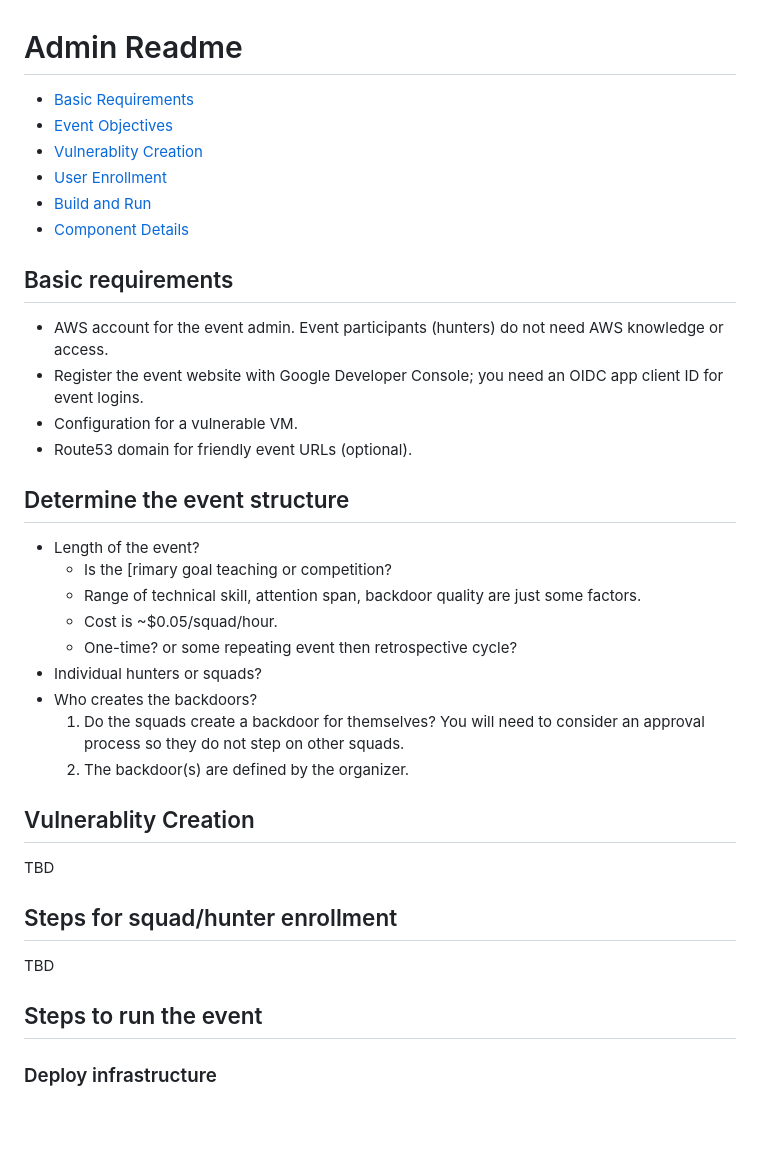
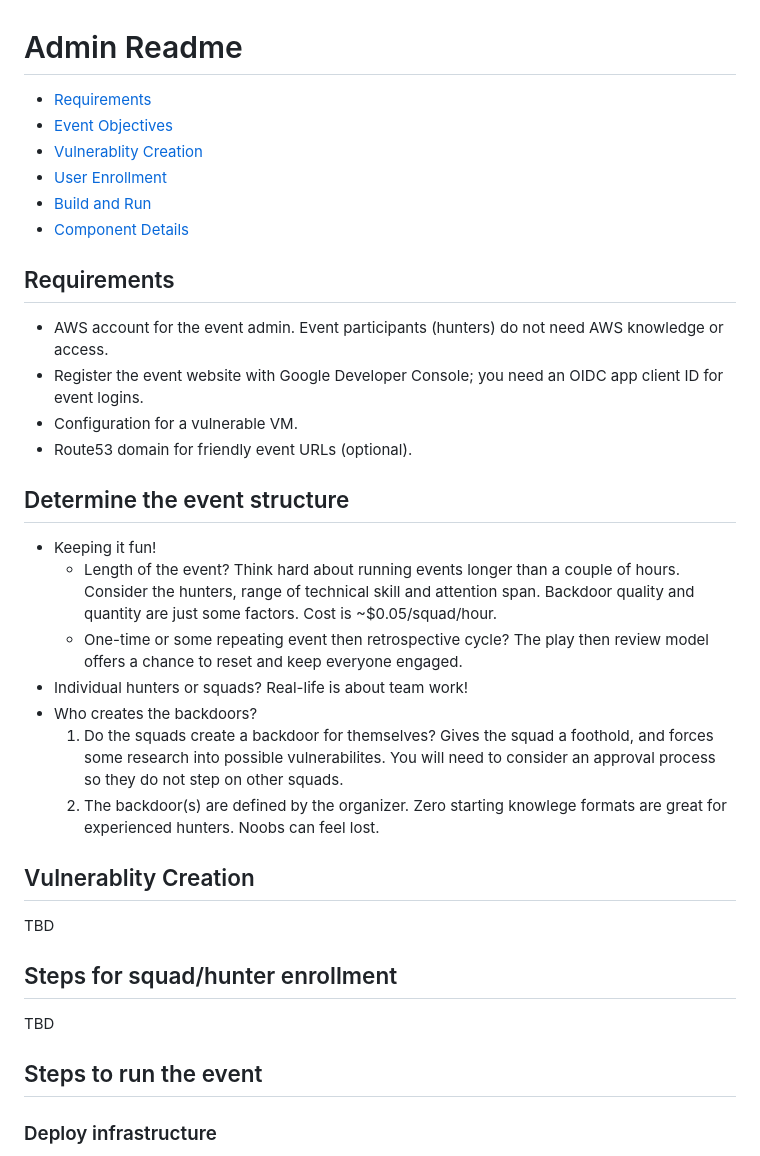
Before and after one commit to kengraf/nadialin, a Markdown page: website/docs/admin_readme.md, the part around the change. Rendered like a GitHub page; blank space fills up the shorter version.

```diff
--- a/website/docs/admin_readme.md
+++ b/website/docs/admin_readme.md
@@ -1,27 +1,25 @@
 # Admin Readme
-- [Basic Requirements](#basic-requirements)
+- [Requirements](#requirements)
 - [Event Objectives](#determine-the-event-structure)
 - [Vulnerablity Creation](#vulnerablity-creation)
 - [User Enrollment](#steps-for-squad-hunter-enrollment)
 - [Build and Run](#steps-to-run-the-event)
 - [Component Details](#components-details)
 
-## Basic requirements
+## Requirements
 - AWS account for the event admin.  Event participants (hunters) do not need AWS knowledge or access.
 - Register the event website with Google Developer Console; you need an OIDC app client ID for event logins.
 - Configuration for a vulnerable VM.
 - Route53 domain for friendly event URLs (optional).
 
 ## Determine the event structure
-- Length of the event?
-  - Is the [rimary goal teaching or competition?
-  - Range of technical skill, attention span, backdoor quality are just some factors.
-  - Cost is ~$0.05/squad/hour.
-  - One-time? or some repeating event then retrospective cycle?
-- Individual hunters or squads?
+- Keeping it fun!
+  - Length of the event? Think hard about running events longer than a couple of hours. Consider the hunters, range of technical skill and attention span.  Backdoor quality and quantity are just some factors.  Cost is ~$0.05/squad/hour.
+  - One-time or some repeating event then retrospective cycle?  The play then review model offers a chance to reset and keep everyone engaged.
+- Individual hunters or squads?  Real-life is about team work!
 - Who creates the backdoors?
-  1) Do the squads create a backdoor for themselves?  You will need to consider an approval process so they do not step on other squads.
-  2) The backdoor(s) are defined by the organizer.
+  1) Do the squads create a backdoor for themselves?  Gives the squad a foothold, and forces some research into possible vulnerabilites. You will need to consider an approval process so they do not step on other squads.
+  2) The backdoor(s) are defined by the organizer.  Zero starting knowlege formats are great for experienced hunters. Noobs can feel lost.
 
 ## Vulnerablity Creation
 TBD
@@ -30,7 +28,6 @@ TBD
 TBD
 
 ## Steps to run the event
-
 
 ### Deploy infrastructure
 - [ ] In AWS CLoudShell; clone this repo
```
